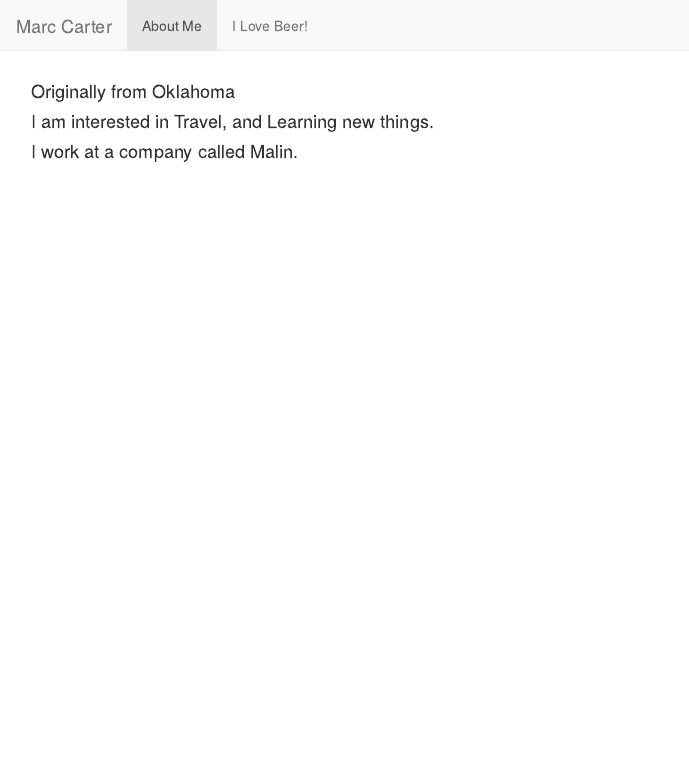
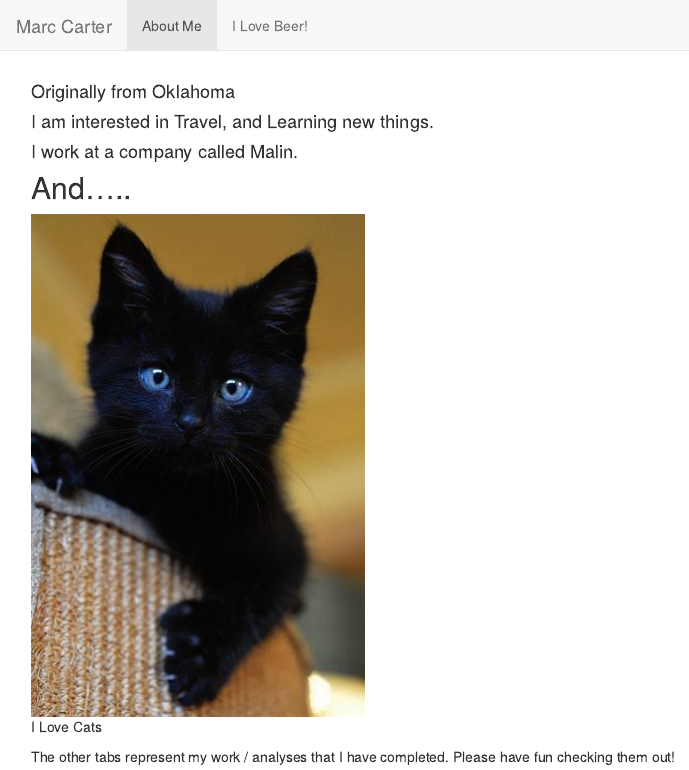
Before and after one commit to MarcC715/MarcC715.github.io, an R Markdown document (index.rmd): the page in a window 1100 px wide, from its top. The pictures show the output file index.html that the author committed with the source, opened offline; library style sheets and scripts come from the installed R packages.

Commit message:
commit 7

```diff
--- a/index.rmd
+++ b/index.rmd
@@ -13,3 +13,9 @@ output: html_document
 #### I am interested in Travel, and Learning new things.
 
 #### I work at a company called Malin.
+
+## And.....
+
+![I Love Cats](cat.jpg)
+
+The other tabs represent my work / analyses that I have completed.  Please have fun checking them out!
```
Also changed, not shown: cat.jpg (added), index.html, 2 other files.
